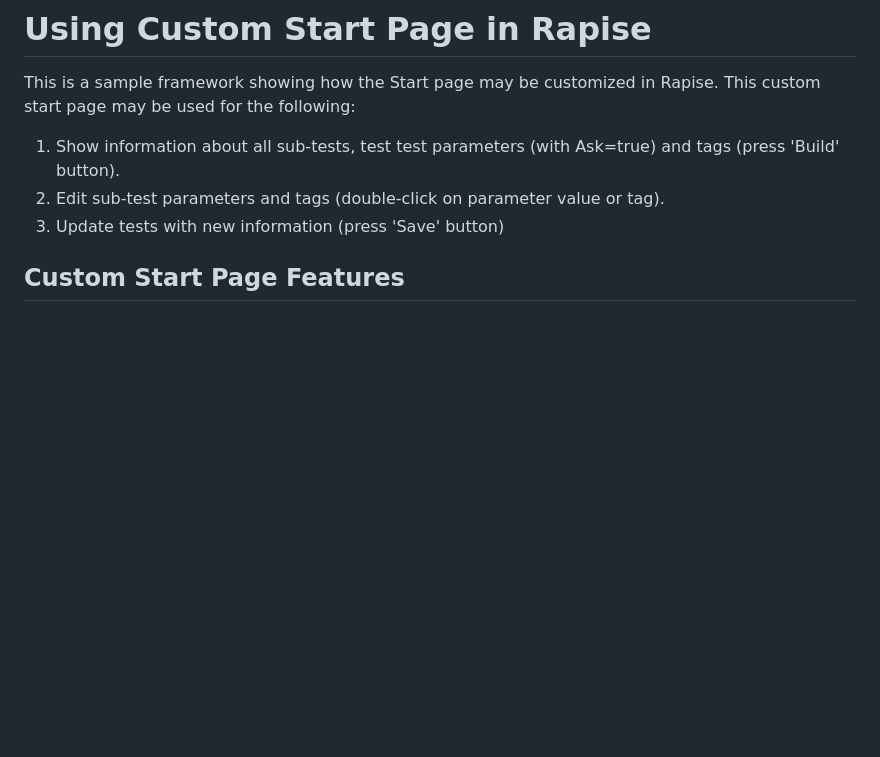
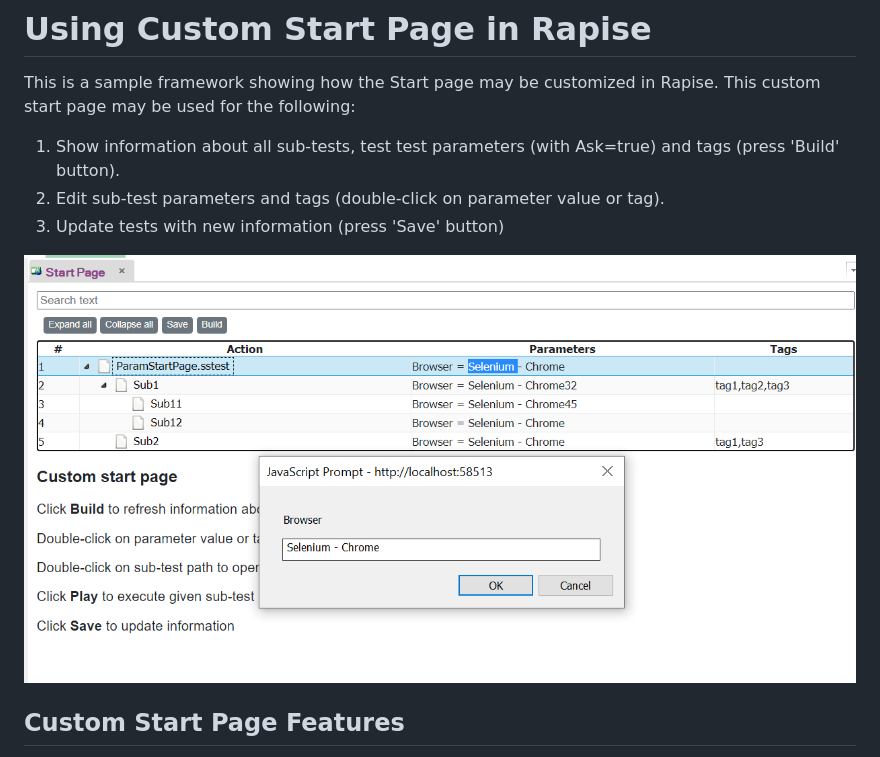
Before and after one commit to Inflectra/rapise-powerpack, a Markdown page: ParamStartPage/README.md, the part around the change. Rendered like a GitHub page; pictures changed too: ParamStartPage/img/ParamStartPage.png (added); blank space fills up the shorter version.

Commit message:
RapiseStartPage

```diff
--- a/ParamStartPage/README.md
+++ b/ParamStartPage/README.md
@@ -7,6 +7,7 @@ This is a sample framework showing how the Start page may be customized in Rapis
 2. Edit sub-test parameters and tags (double-click on parameter value or tag).
 3. Update tests with new information (press 'Save' button)
 
+![ParamStartPage](img/ParamStartPage.png)
 
 ## Custom Start Page Features
 
```
Also changed, not shown: 1 other file.
